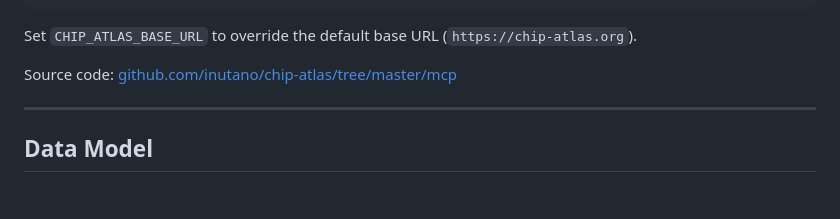
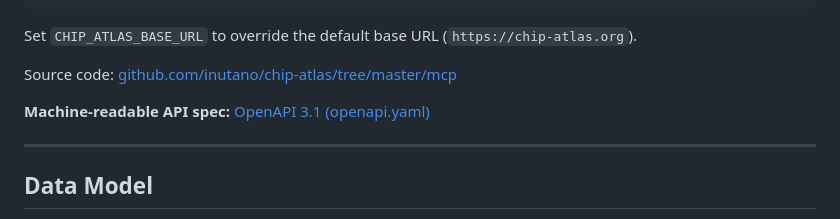
Before and after one commit to inutano/chip-atlas, a Markdown page: views/agents.markdown, the part around the change. GitHub-like rendering; blank space fills up the shorter version.

Commit message:
Add link to OpenAPI spec on /agents page
Co-Authored-By: Claude Opus 4.6 <noreply@anthropic.com>

```diff
--- a/views/agents.markdown
+++ b/views/agents.markdown
@@ -30,6 +30,8 @@ cd mcp && npm install && npm run build
 Set `CHIP_ATLAS_BASE_URL` to override the default base URL (`https://chip-atlas.org`).
 
 Source code: [github.com/inutano/chip-atlas/tree/master/mcp](https://github.com/inutano/chip-atlas/tree/master/mcp)
+
+**Machine-readable API spec:** [OpenAPI 3.1 (openapi.yaml)](/openapi.yaml)
 
 ---
 
```
